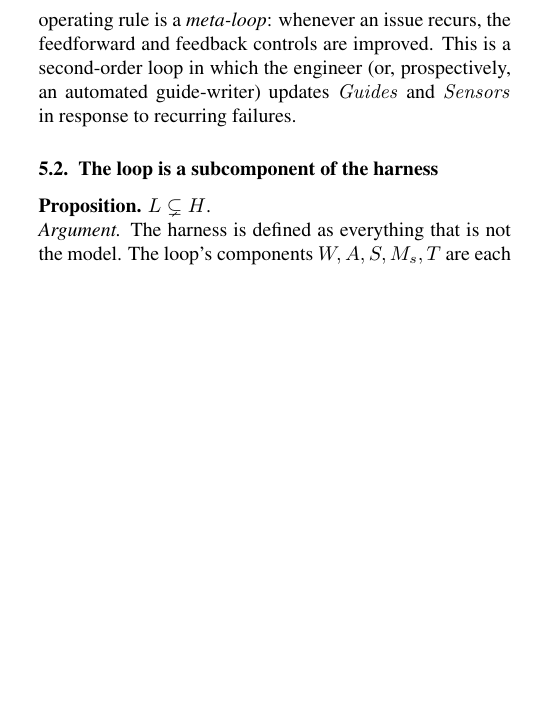
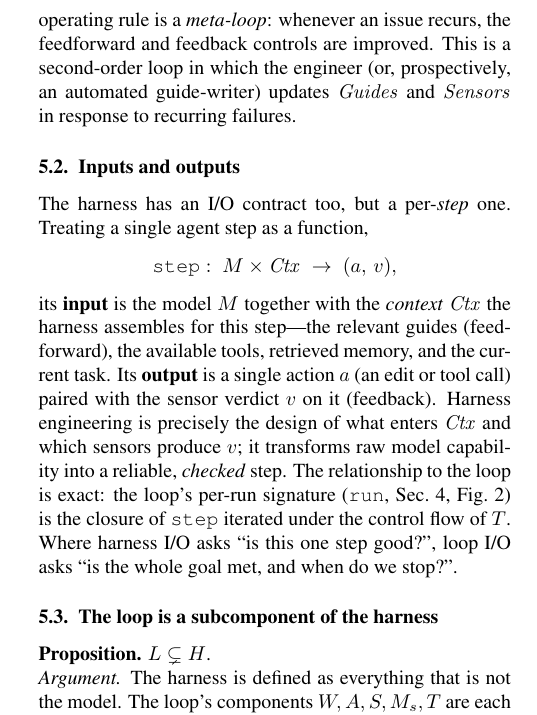
Before and after one commit to bradduy/looping-engineering, a LaTeX document (docs/paper/loop-engineering.tex): part of one column of page 3 of 7, cut so that both start at the same text, the shorter picture padded with empty space. Compiled offline with pdfLaTeX.

Commit message:
report: fix run() signature overflow; add harness I/O contract
Paper: stack the loop run() signature onto three lines so it no longer
overflows the column; add xurl so long bibliography URLs break (0
overfull boxes now). New section 'Inputs and outputs' for harness
engineering: step : M x Ctx -> (a, v), with input (model + assembled
context) and output (one action + sensor verdict), and the exact tie to
the loop (run = closure of step under T). REPORT.md mirrors it. Rebuilt
PDF, clean (0 undefined, 0 overfull).

```diff
--- a/docs/paper/loop-engineering.tex
+++ b/docs/paper/loop-engineering.tex
@@ -16,6 +16,7 @@
 \usepackage{caption}
 \usepackage{enumitem}
 \usepackage{url}
+\usepackage{xurl} % allow long URLs in the bibliography to break across lines
 \usepackage{tikz}
 \usetikzlibrary{positioning,arrows.meta,calc,fit,backgrounds,shapes.geometric}
 \usepackage[hidelinks]{hyperref}
@@ -320,6 +323,25 @@ whenever an issue recurs, the feedforward and feedback controls are improved.
 This is a second-order loop in which the engineer (or, prospectively, an
 automated guide-writer) updates $\mathit{Guides}$ and $\mathit{Sensors}$ in
 response to recurring failures.
+
+\subsection{Inputs and outputs}
+The harness has an I/O contract too, but a per-\emph{step} one. Treating a single
+agent step as a function,
+\[
+\texttt{step}:\; M \times \mathit{Ctx} \;\to\; (a,\, v),
+\]
+its \textbf{input} is the model $M$ together with the \emph{context}
+$\mathit{Ctx}$ the harness assembles for this step---the relevant guides
+(feedforward), the available tools, retrieved memory, and the current task. Its
+\textbf{output} is a single action $a$ (an edit or tool call) paired with the
+sensor verdict $v$ on it (feedback). Harness engineering is precisely the design
+of what enters $\mathit{Ctx}$ and which sensors produce $v$; it transforms raw
+model capability into a reliable, \emph{checked} step. The relationship to the
+loop is exact: the loop's per-run signature
+($\texttt{run}$, Sec.~\ref{sec:loop}, Fig.~\ref{fig:io}) is the closure of
+$\texttt{step}$ iterated under the control flow of $T$. Where harness I/O asks
+``is this one step good?'', loop I/O asks ``is the whole goal met, and when do
+we stop?''.
 
 \subsection{The loop is a subcomponent of the harness}
 \noindent\textbf{Proposition.} $L \subsetneq H$.
```
Also changed, not shown: docs/REPORT.md (+15 -2 lines), docs/paper/loop-engineering.pdf, docs/paper/loop-engineering.tex (10 more changed lines).
